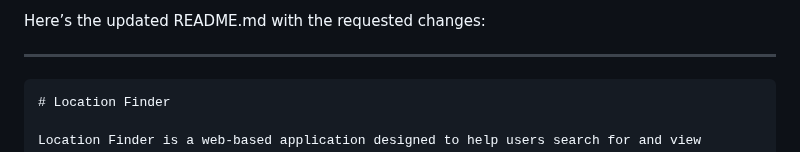
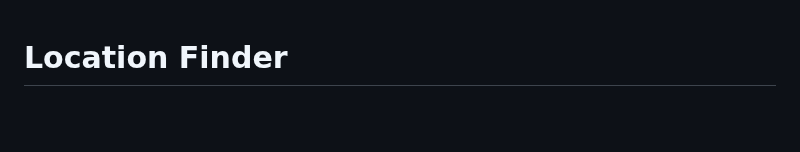
Before and after one commit to Shamsaine/location-finder, a Markdown page: README.md, the part around one of its changes. Rendered like a GitHub page; blank space fills up the shorter version.

Commit message:
Updated my README.md file

````diff
--- a/README.md
+++ b/README.md
@@ -1,8 +1,3 @@
-Here’s the updated README.md with the requested changes:
-
----
-
-```markdown
 # Location Finder
 
 Location Finder is a web-based application designed to help users search for and view information about various locations such as restaurants, parks, stores, and more. It provides a centralized platform for users to explore location-based information, manage categories, and track search history.
````
Also changed, not shown: other parts of README.md (+0 -3 lines).
